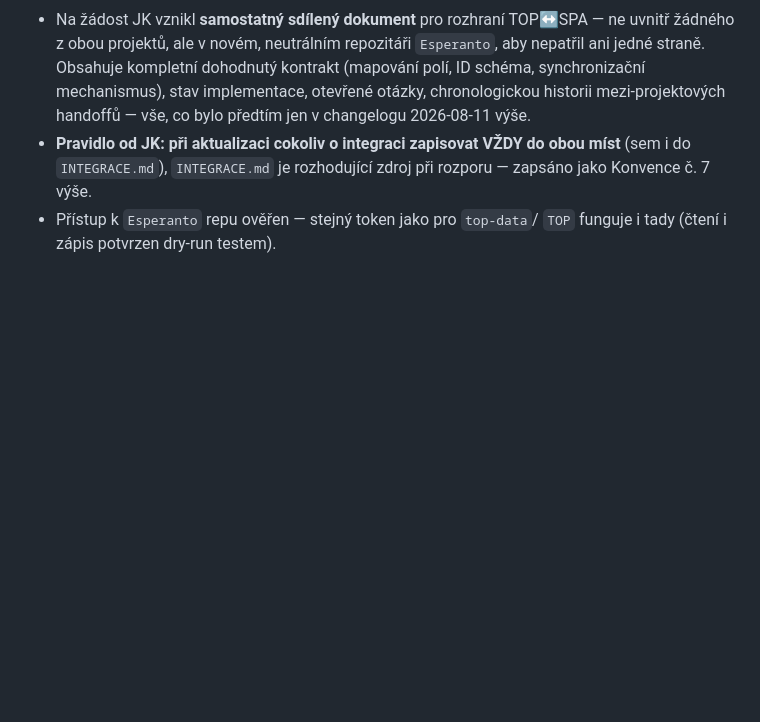
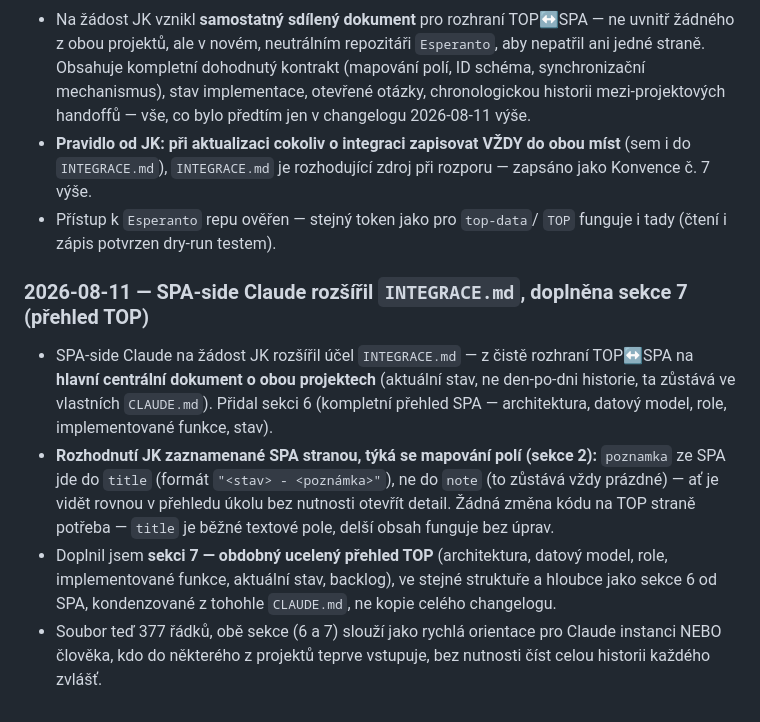
Before and after one commit to Asbeel13/TOP, a Markdown page: CLAUDE.md, the part around the change. Rendered like a GitHub page; blank space fills up the shorter version.

Commit message:
Zaznamenáno rozšíření INTEGRACE.md od SPA strany + přidání sekce 7 (přehled TOP)

```diff
--- a/CLAUDE.md
+++ b/CLAUDE.md
@@ -1057,3 +1057,23 @@ kterou uživatel nezmínil: "Blokováno".
   rozhodující zdroj při rozporu — zapsáno jako Konvence č. 7 výše.
 - Přístup k `Esperanto` repu ověřen — stejný token jako pro `top-data`/
   `TOP` funguje i tady (čtení i zápis potvrzen dry-run testem).
+
+### 2026-08-11 — SPA-side Claude rozšířil `INTEGRACE.md`, doplněna sekce 7 (přehled TOP)
+
+- SPA-side Claude na žádost JK rozšířil účel `INTEGRACE.md` — z čistě
+  rozhraní TOP↔SPA na **hlavní centrální dokument o obou projektech**
+  (aktuální stav, ne den-po-dni historie, ta zůstává ve vlastních
+  `CLAUDE.md`). Přidal sekci 6 (kompletní přehled SPA — architektura,
+  datový model, role, implementované funkce, stav).
+- **Rozhodnutí JK zaznamenané SPA stranou, týká se mapování polí (sekce
+  2):** `poznamka` ze SPA jde do `title` (formát `"<stav> - <poznámka>"`),
+  ne do `note` (to zůstává vždy prázdné) — ať je vidět rovnou v přehledu
+  úkolu bez nutnosti otevřít detail. Žádná změna kódu na TOP straně
+  potřeba — `title` je běžné textové pole, delší obsah funguje bez úprav.
+- Doplnil jsem **sekci 7 — obdobný ucelený přehled TOP** (architektura,
+  datový model, role, implementované funkce, aktuální stav, backlog),
+  ve stejné struktuře a hloubce jako sekce 6 od SPA, kondenzované z
+  tohohle `CLAUDE.md`, ne kopie celého changelogu.
+- Soubor teď 377 řádků, obě sekce (6 a 7) slouží jako rychlá orientace
+  pro Claude instanci NEBO člověka, kdo do některého z projektů teprve
+  vstupuje, bez nutnosti číst celou historii každého zvlášť.
```
